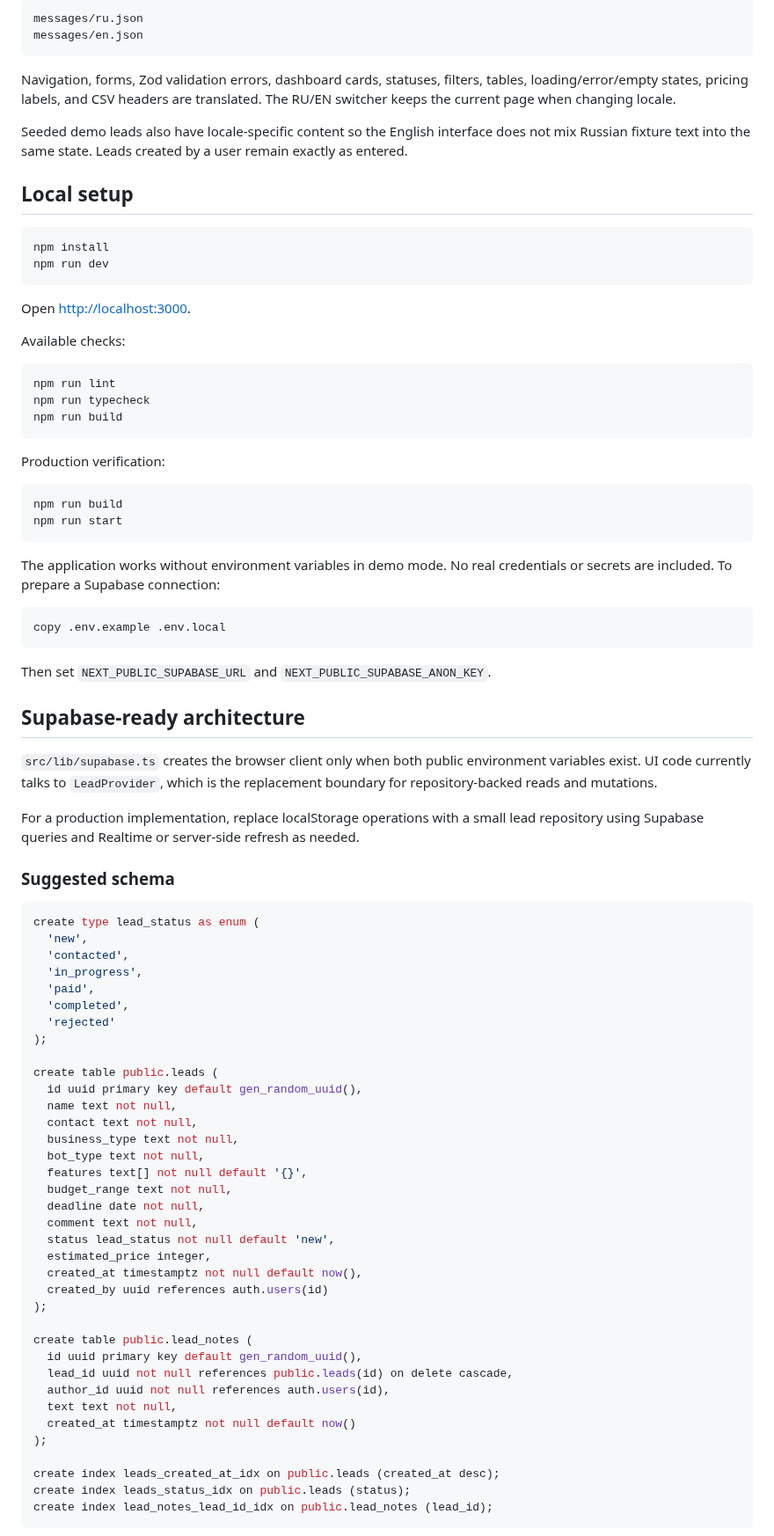
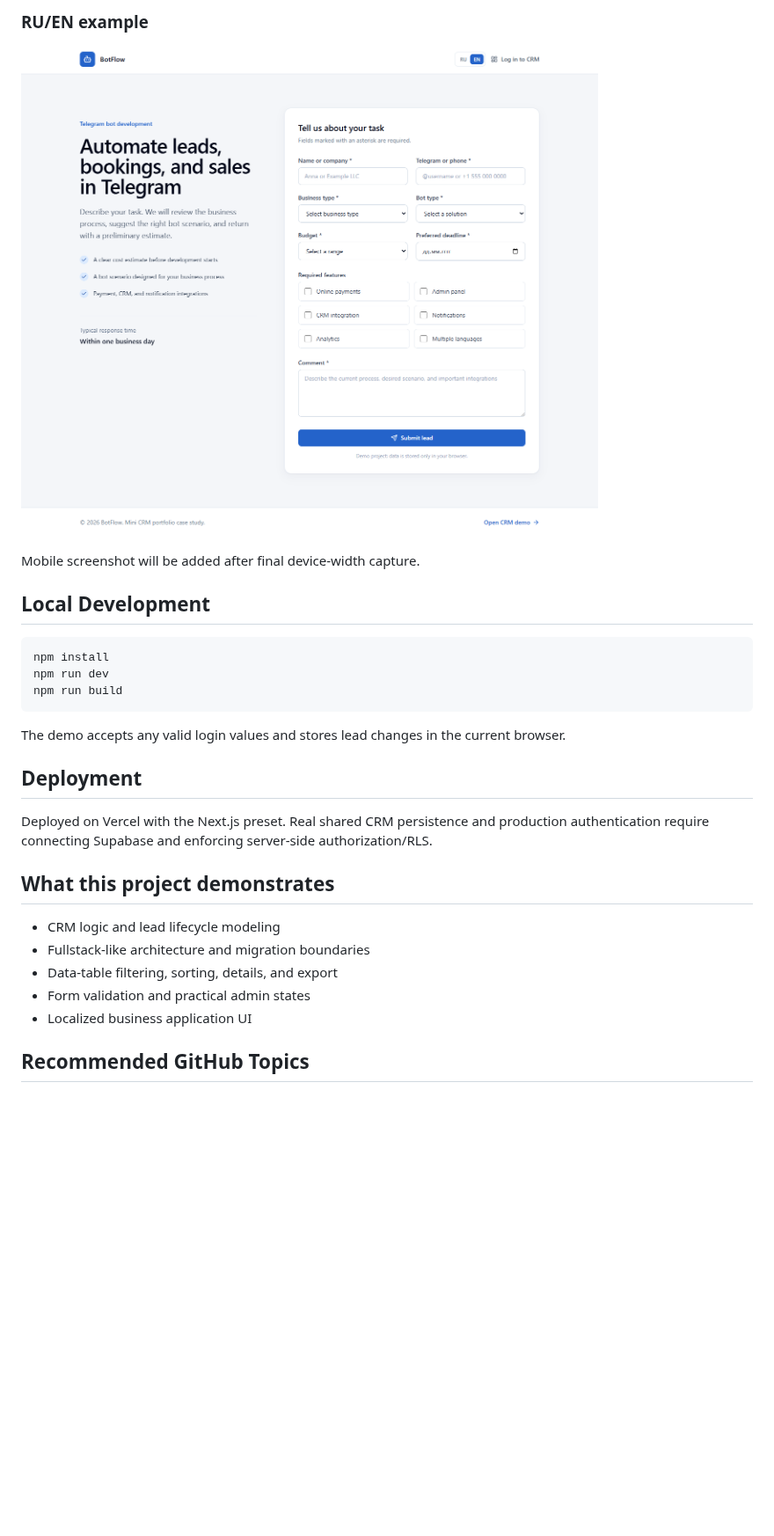
Before and after one commit to Andrey15211/bot-orders-crm, a Markdown page: README.md, the part around one of its changes. Shown at 88% size. Drawn GitHub-style; pictures changed too: docs/screenshots/localization.png (added); blank space fills up the shorter version.

Commit message:
Add CI and improve README

````diff
--- a/README.md
+++ b/README.md
@@ -47,89 +56,31 @@ Localization uses `next-intl` with dictionaries in:
 
-```text
-messages/ru.json
-messages/en.json
-```
+### RU/EN example
 
-Navigation, forms, Zod validation errors, dashboard cards, statuses, filters, tables, loading/error/empty states, pricing labels, and CSV headers are translated. The RU/EN switcher keeps the current page when changing locale.
+![BotFlow English localization](docs/screenshots/localization.png)
 
-Seeded demo leads also have locale-specific content so the English interface does not mix Russian fixture text into the same state. Leads created by a user remain exactly as entered.
+Mobile screenshot will be added after final device-width capture.
 
-## Local setup
+## Local Development
 
 ```bash
 npm install
 npm run dev
-```
-
-Open [http://localhost:3000](http://localhost:3000).
-
-Available checks:
-
-```bash
-npm run lint
-npm run typecheck
 npm run build
 ```
 
-Production verification:
+The demo accepts any valid login values and stores lead changes in the current browser.
 
-```bash
-npm run build
-npm run start
-```
+## Deployment
 
-The application works without environment variables in demo mode. No real credentials or secrets are included. To prepare a Supabase connection:
+Deployed on Vercel with the Next.js preset. Real shared CRM persistence and production authentication require connecting Supabase and enforcing server-side authorization/RLS.
 
-```bash
-copy .env.example .env.local
-```
+## What this project demonstrates
 
-Then set `NEXT_PUBLIC_SUPABASE_URL` and `NEXT_PUBLIC_SUPABASE_ANON_KEY`.
+- CRM logic and lead lifecycle modeling
+- Fullstack-like architecture and migration boundaries
+- Data-table filtering, sorting, details, and export
+- Form validation and practical admin states
+- Localized business application UI
 
-## Supabase-ready architecture
+## Recommended GitHub Topics
 
-`src/lib/supabase.ts` creates the browser client only when both public environment variables exist. UI code currently talks to `LeadProvider`, which is the replacement boundary for repository-backed reads and mutations.
-
-For a production implementation, replace localStorage operations with a small lead repository using Supabase queries and Realtime or server-side refresh as needed.
-
-### Suggested schema
-
-```sql
-create type lead_status as enum (
-  'new',
-  'contacted',
-  'in_progress',
-  'paid',
-  'completed',
-  'rejected'
-);
-
-create table public.leads (
-  id uuid primary key default gen_random_uuid(),
-  name text not null,
-  contact text not null,
-  business_type text not null,
-  bot_type text not null,
-  features text[] not null default '{}',
-  budget_range text not null,
-  deadline date not null,
-  comment text not null,
-  status lead_status not null default 'new',
-  estimated_price integer,
-  created_at timestamptz not null default now(),
-  created_by uuid references auth.users(id)
-);
-
-create table public.lead_notes (
-  id uuid primary key default gen_random_uuid(),
-  lead_id uuid not null references public.leads(id) on delete cascade,
-  author_id uuid not null references auth.users(id),
-  text text not null,
-  created_at timestamptz not null default now()
-);
-
-create index leads_created_at_idx on public.leads (created_at desc);
-create index leads_status_idx on public.leads (status);
-create index lead_notes_lead_id_idx on public.lead_notes (lead_id);
-```
-
````
Also changed, not shown: other parts of README.md (+39 -92 lines), docs/screenshots/desktop.png (added), 1 other file.
